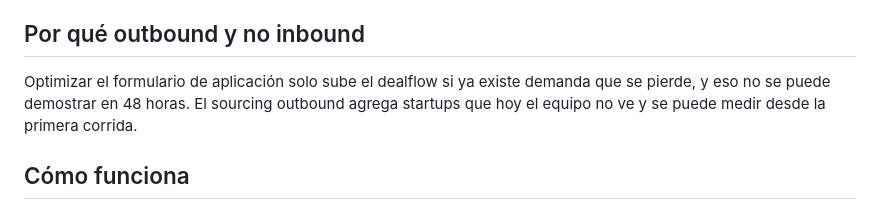
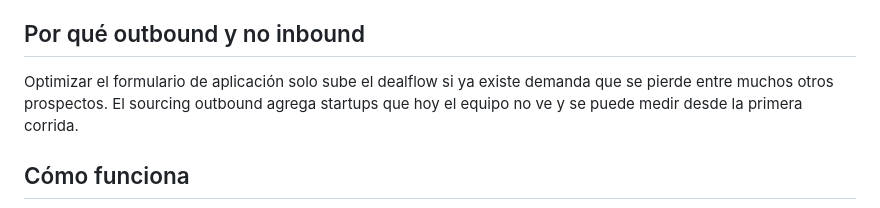
Before and after one commit to RodrigoMaza/latin-leap-scout, a Markdown page: README.md, the part around the change. GitHub-like rendering.

```diff
--- a/README.md
+++ b/README.md
@@ -23,7 +23,7 @@ filtro de un Associate**, con la justificación lista para leer en 10 minutos.
 ## Por qué outbound y no inbound
 
 Optimizar el formulario de aplicación solo sube el dealflow si ya existe demanda que se
-pierde, y eso no se puede demostrar en 48 horas. El sourcing outbound agrega startups que
+pierde entre muchos otros prospectos. El sourcing outbound agrega startups que
 hoy el equipo no ve y se puede medir desde la primera corrida.
 
 ## Cómo funciona
```
